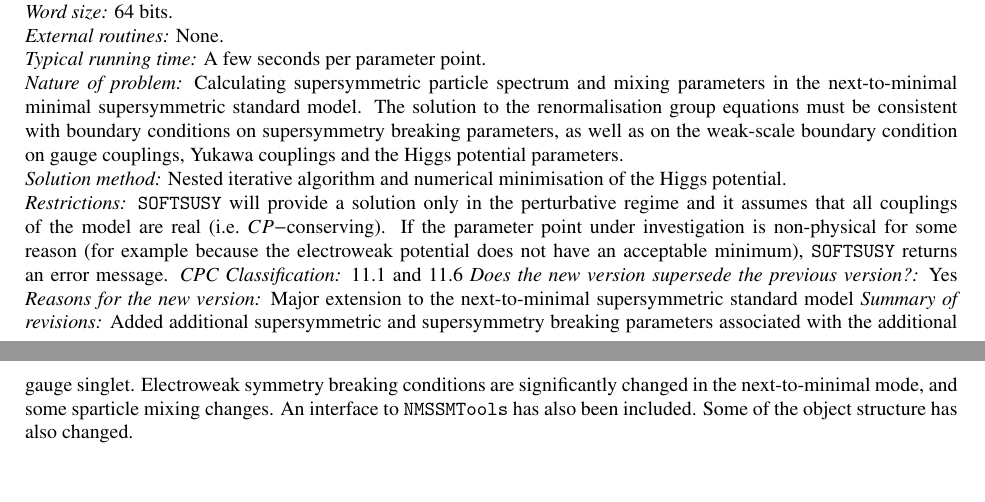
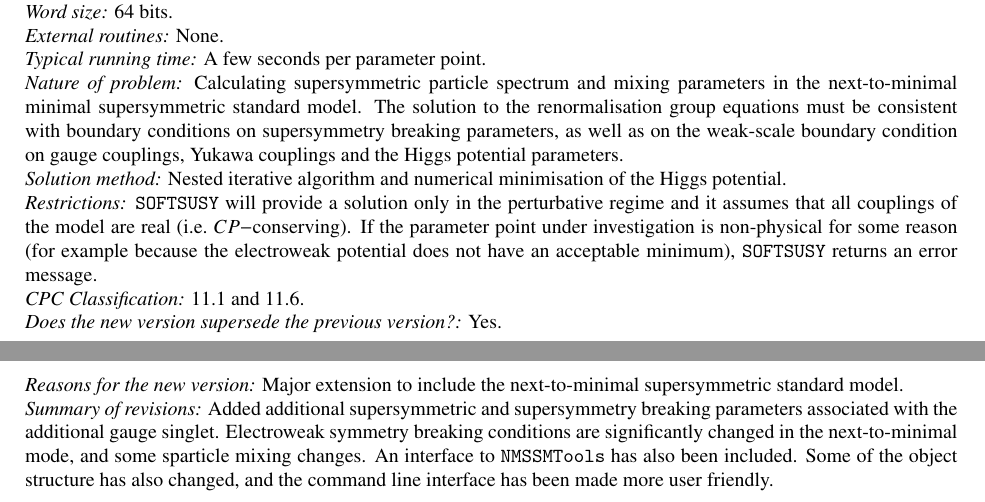
Before and after one commit to BAllanach/softsusy, a LaTeX paper (doc/nmssmManual.tex): two parts of pages 1 and 2 of 23, joined at a grey line, cut so that both start at the same text, the shorter picture padded with empty space. Compiled offline with pdfLaTeX.

Commit message:
Minor typographical edits

```diff
--- a/doc/nmssmManual.tex
+++ b/doc/nmssmManual.tex
@@ -169,16 +169,17 @@
 assumes that all couplings of the model are real
 (i.e.\ $CP-$conserving). If the parameter point under investigation is
 non-physical for some reason (for example because the electroweak potential
-does not have an acceptable minimum), \SOFTSUSY{} returns an error message.
-{\em CPC Classification:} 11.1 and 11.6
-{\em Does the new version supersede the previous version?:} Yes
-{\em Reasons for the new version:} Major extension to the next-to-minimal
-supersymmetric standard model
+does not have an acceptable minimum), \SOFTSUSY{} returns an error message.\\
+{\em CPC Classification:} 11.1 and 11.6.\\
+{\em Does the new version supersede the previous version?:} Yes.\\
+{\em Reasons for the new version:} Major extension to include the
+next-to-minimal supersymmetric standard model.\\
 {\em Summary of revisions:} Added additional supersymmetric and supersymmetry
 breaking parameters associated with the additional gauge singlet. Electroweak
 symmetry breaking conditions are significantly changed in the next-to-minimal
 mode, and some sparticle mixing changes. An interface to \NMSSMTools~has also
-been included. Some of the object structure has also changed.
+been included. Some of the object structure has also changed, and the command
+line interface has been made more user friendly.
 
 \newpage
 
```
